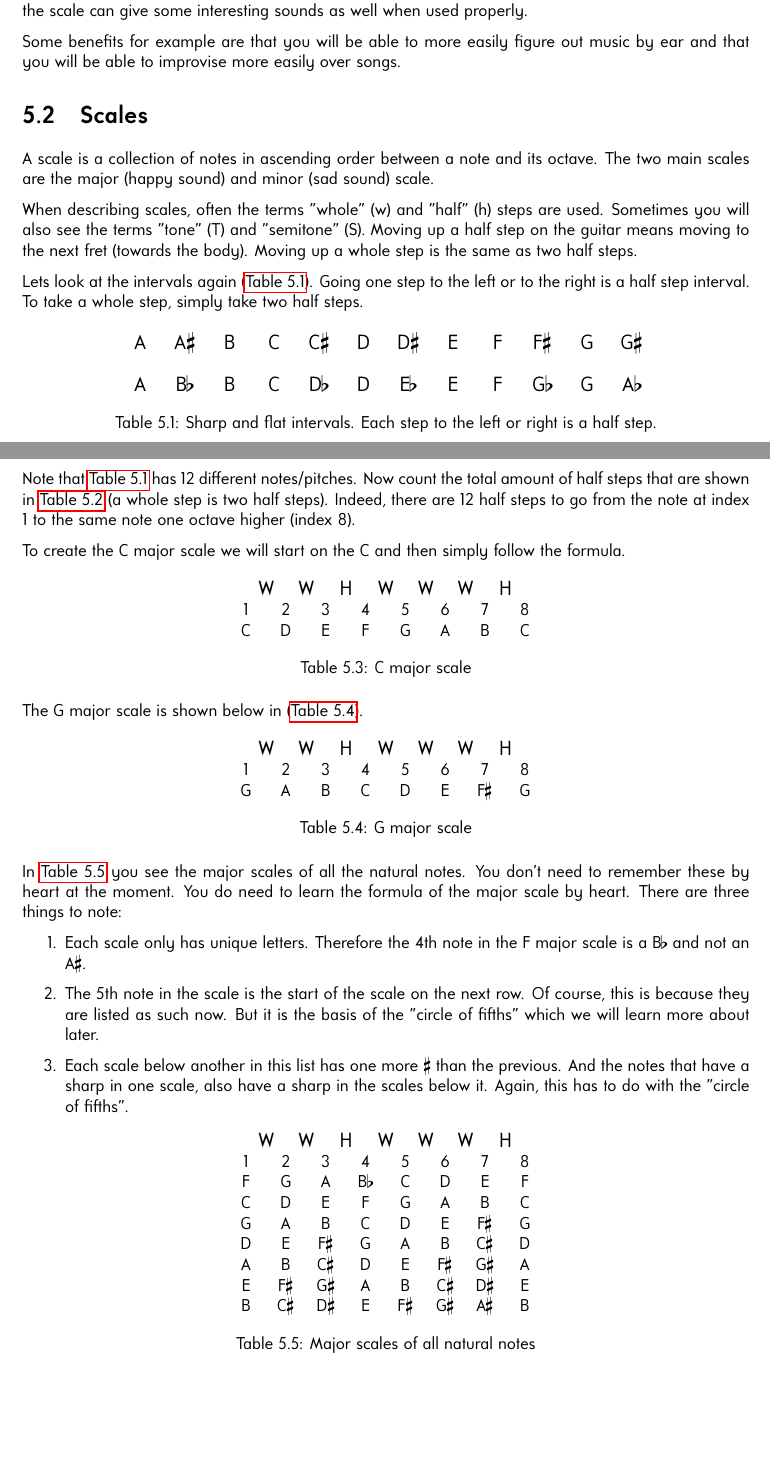
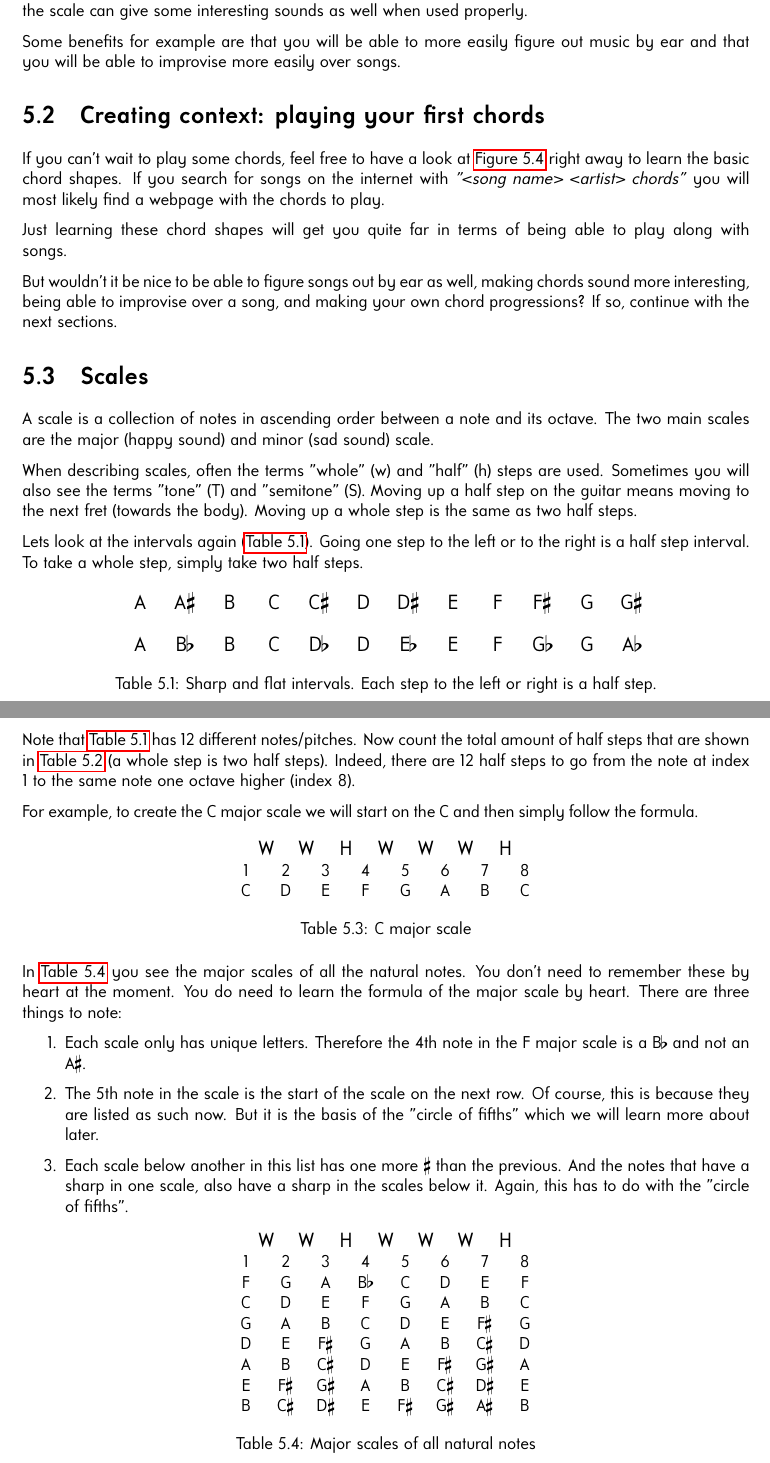
Before and after one commit to enzoevers/Guitar-Ukulele-method, a LaTeX book (MethodBooks/GuitarMethod_EN/GuitarMethod_EN.tex, which reads MethodBooks/GuitarMethod_EN/gitaar/4_scales_and_chords/scales.tex): two parts of pages 37 and 38 of 67, joined at a grey line, cut so that both start at the same text, the shorter picture padded with empty space. Compiled offline with LuaLaTeX.

Commit message:
mention to play chords earlier (#51)

```diff
--- a/MethodBooks/GuitarMethod_EN/gitaar/4_scales_and_chords/scales.tex
+++ b/MethodBooks/GuitarMethod_EN/gitaar/4_scales_and_chords/scales.tex
@@ -7,6 +7,14 @@ When a house doesn't have a good foundation, it can easily be destroyed by natur
 The same goes for music. Scales will give you a framework to work with. A set of notes that sound good together. But you can, and should, be creative with how you use this framework. Using notes outside the scale can give some interesting sounds as well when used properly.
 
 Some benefits for example are that you will be able to more easily figure out music by ear and that you will be able to improvise more easily over songs.
+
+\section{Creating context: playing your first chords}
+
+If you can't wait to play some chords, feel free to have a look at \autoref{fig:guitar_major_minor_chords} right away to learn the basic chord shapes. If you search for songs on the internet with \textit{"<song name> <artist> chords"} you will most likely find a webpage with the chords to play.
+
+Just learning these chord shapes will get you quite far in terms of being able to play along with songs.
+
+But wouldn't it be nice to be able to figure songs out by ear as well, making chords sound more interesting, being able to improvise over a song, and making your own chord progressions? If so, continue with the next sections.
 
 \section{Scales}
 
@@ -26,6 +34,8 @@ Lets look at the intervals again (\autoref{tab:guitar_sharp_flat_intervals_chap_
 	\label{tab:guitar_sharp_flat_intervals_chap_5}
 \end{table}
 
+\newpage
+
 \subsection{The major scale}
 
 As mentioned. The most common scales are the major and minor scales. A lot of music theory is based on the major diatonic scale. A diatonic scale means that it has 7 different notes in the scale where each letter only occurs once. So the major diatonic scale is the first one we will learn.
@@ -42,11 +52,9 @@ Each scale has a formula. For the major diatonic scale the formula is shown in (
 	\label{tab:guitar_major_scale_interval}
 \end{table}
 
-\newpage
-
 Note that \autoref{tab:guitar_sharp_flat_intervals_chap_5} has 12 different notes/pitches. Now count the total amount of half steps that are shown in \autoref{tab:guitar_major_scale_interval} (a whole step is two half steps). Indeed, there are 12 half steps to go from the note at index 1 to the same note one octave higher (index 8).
 
-To create the C major scale we will start on the C and then simply follow the formula.
+For example, to create the C major scale we will start on the C and then simply follow the formula.
 
 \begin{table}[h]
 	\centering
@@ -59,6 +67,7 @@ To create the C major scale we will start on the C and then simply follow the fo
 	\label{tab:guitar_c_major_scale}
 \end{table}
 
+\iffalse
 The G major scale is shown below in (\autoref{tab:guitar_g_major_scale}).
 
 \begin{table}[h]
```
Also changed, not shown: MethodBooks/GuitarMethod_EN/gitaar/3_getting_familiar_with_the_fretboard/getting_familiar_with_the_fretboard.tex (+1 -1 lines), MethodBooks/GuitarMethod_EN/gitaar/4_scales_and_chords/chord_progression.tex (+5 -4 lines), MethodBooks/GuitarMethod_EN/gitaar/4_scales_and_chords/chords.tex (+5 -0 lines), MethodBooks/GuitarMethod_EN/gitaar/4_scales_and_chords/scales.tex (1 more changed lines).
